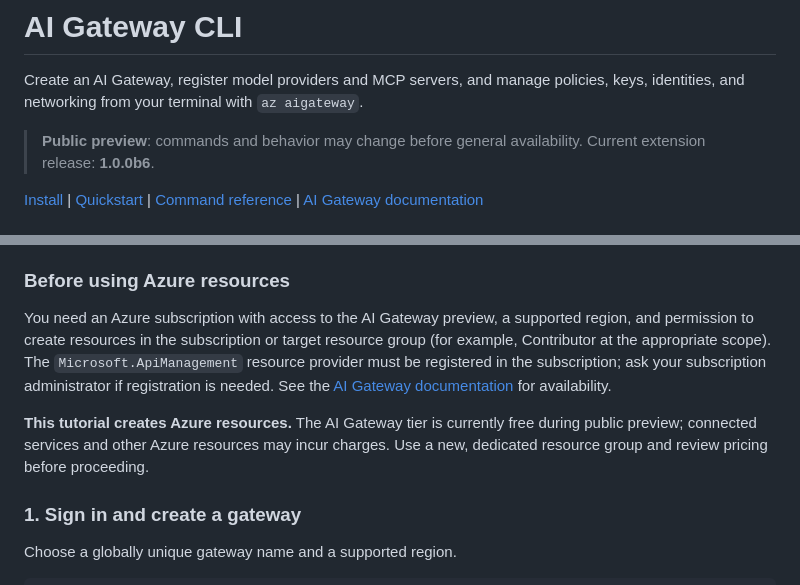
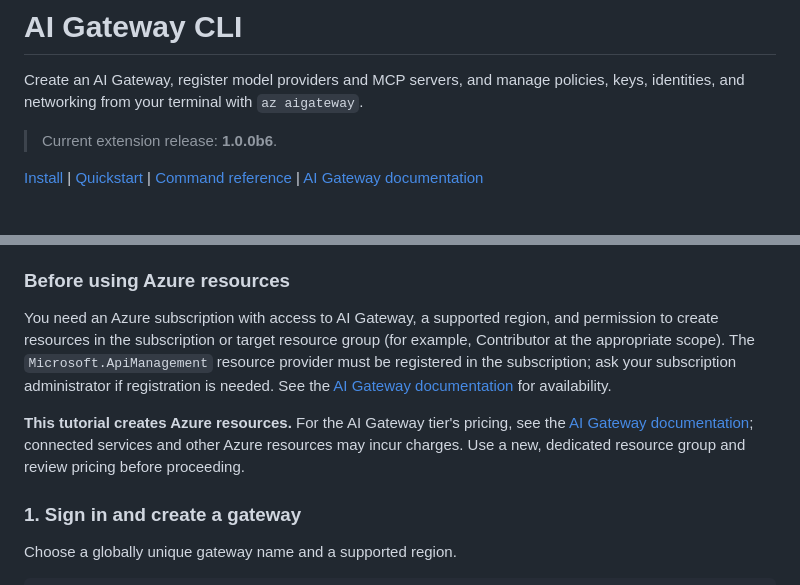
Before and after one commit to Azure/ai-gateway, a Markdown page: cli/README.md, 2 parts joined by grey strips. Drawn GitHub-style.

Commit message:
Remove the public preview banners from the README and the CLI README
Co-authored-by: Copilot App <223556219+Copilot@users.noreply.github.com>
Copilot-Session: d05b6670-abba-4799-9d8e-3b2580e7bf94

```diff
--- a/cli/README.md
+++ b/cli/README.md
@@ -3,7 +3,6 @@
 Create an AI Gateway, register model providers and MCP servers, and manage
 policies, keys, identities, and networking from your terminal with `az aigateway`.
 
-> **Public preview**: commands and behavior may change before general availability.
 > Current extension release: **1.0.0b6**.
 
 [Install](#install) | [Quickstart](#quickstart) | [Command reference](command-reference.md) | [AI Gateway documentation](https://aka.ms/aigateway/docs)
@@ -59,16 +58,17 @@ The MCP path needs no model deployment or GitHub credential.
 
 ### Before using Azure resources
 
-You need an Azure subscription with access to the AI Gateway preview, a supported
+You need an Azure subscription with access to AI Gateway, a supported
 region, and permission to create resources in the subscription or target resource
 group (for example, Contributor at the appropriate scope). The
 `Microsoft.ApiManagement` resource provider must be registered in the subscription;
 ask your subscription administrator if registration is needed. See the
 [AI Gateway documentation](https://aka.ms/aigateway/docs) for availability.
 
-**This tutorial creates Azure resources.** The AI Gateway tier is currently free
-during public preview; connected services and other Azure resources may incur
-charges. Use a new, dedicated resource group and review pricing before proceeding.
+**This tutorial creates Azure resources.** For the AI Gateway tier's pricing, see the
+[AI Gateway documentation](https://aka.ms/aigateway/docs); connected services and other
+Azure resources may incur charges. Use a new, dedicated resource group and review
+pricing before proceeding.
 
 ### 1. Sign in and create a gateway
 
```
Also changed, not shown: README.md (+1 -1 lines).
